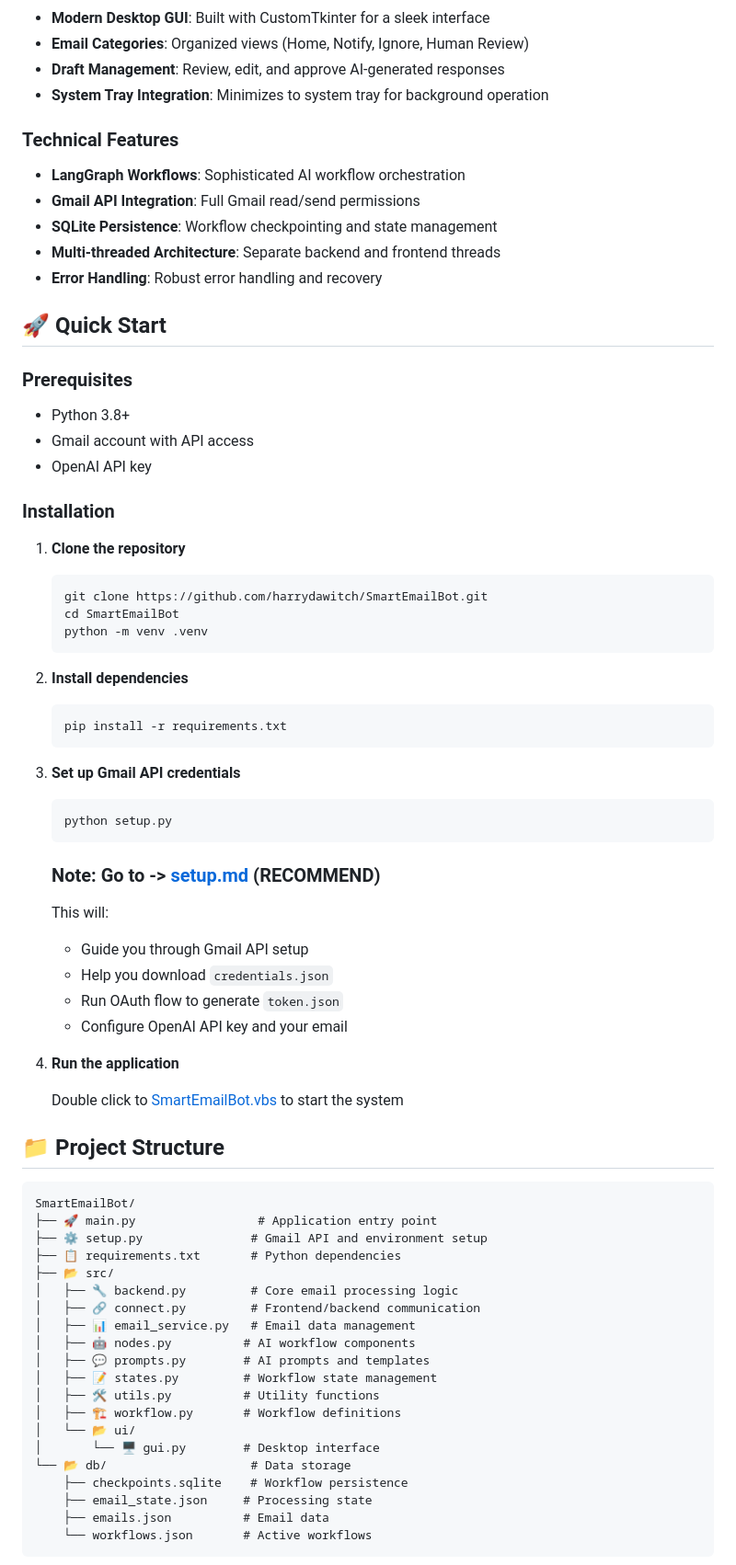
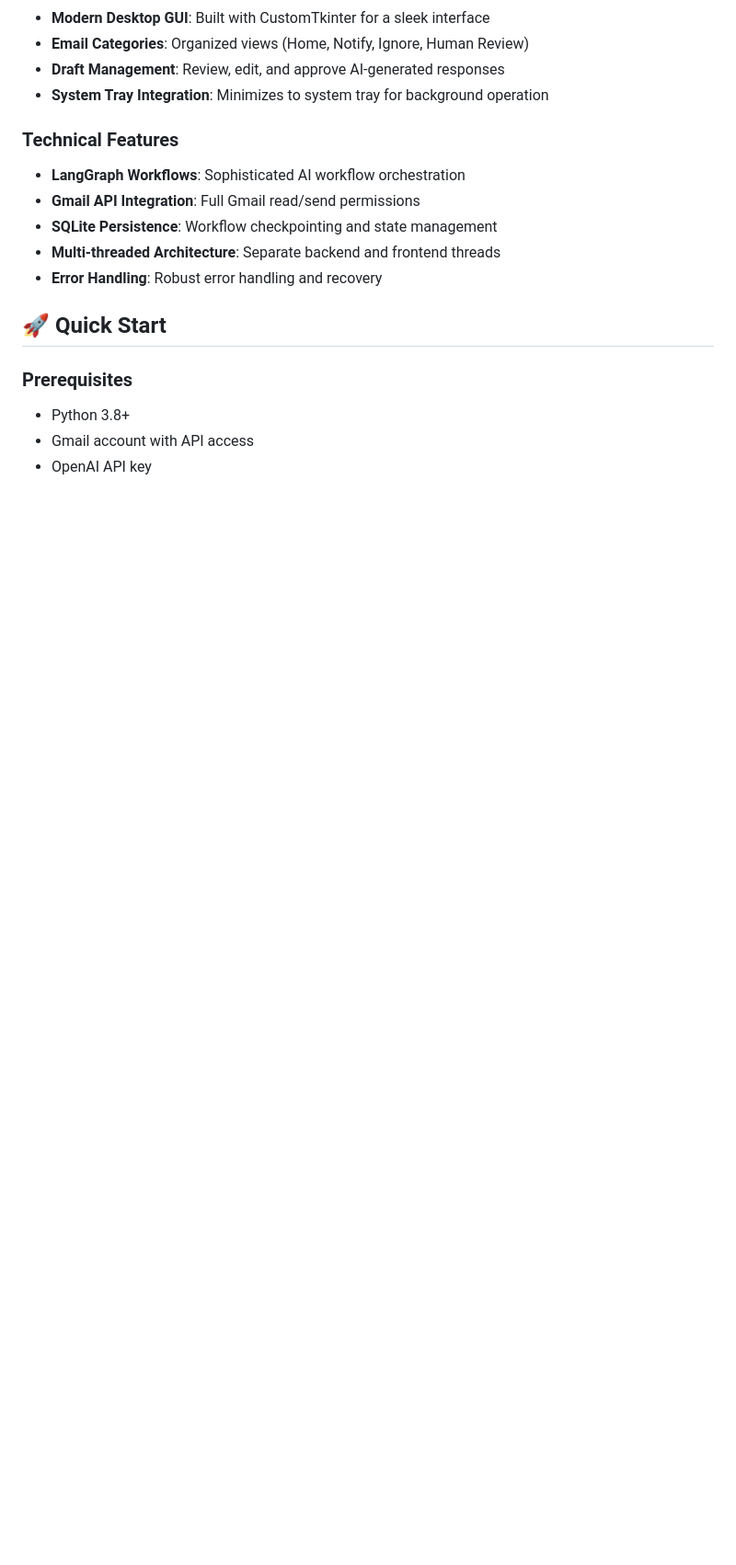
Before and after one commit to harrydawitch/AuraMail, a Markdown page: README.md, the part around one of its changes. Shown at 92% size. Drawn GitHub-style; blank space fills up the shorter version.

````diff
--- a/README.md
+++ b/README.md
@@ -32,61 +32,3 @@ An intelligent email automation system that monitors your Gmail inbox, classifie
 - Gmail account with API access
 - OpenAI API key
 
-### Installation
-
-1. **Clone the repository**
-   ```bash
-   git clone https://github.com/harrydawitch/SmartEmailBot.git
-   cd SmartEmailBot
-   python -m venv .venv
-   ```
-
-2. **Install dependencies**
-   ```bash
-   pip install -r requirements.txt
-   ```
-
-3. **Set up Gmail API credentials**
-   ```bash
-   python setup.py
-   ```
-   ### **Note**: Go to -> [**setup.md**](./setup.md) (RECOMMEND)
-
-   This will:
-   - Guide you through Gmail API setup
-   - Help you download `credentials.json`
-   - Run OAuth flow to generate `token.json`
-   - Configure OpenAI API key and your email
-
-
-4. **Run the application**
-
-   Double click to [SmartEmailBot.vbs](./SmartEmailBot.vbs) to start the system
-
-
-
-## 📁 Project Structure
-
-```
-SmartEmailBot/
-├── 🚀 main.py                 # Application entry point
-├── ⚙️ setup.py               # Gmail API and environment setup
-├── 📋 requirements.txt       # Python dependencies
-├── 📂 src/
-│   ├── 🔧 backend.py         # Core email processing logic
-│   ├── 🔗 connect.py         # Frontend/backend communication
-│   ├── 📊 email_service.py   # Email data management
-│   ├── 🤖 nodes.py          # AI workflow components
-│   ├── 💬 prompts.py        # AI prompts and templates
-│   ├── 📝 states.py         # Workflow state management
-│   ├── 🛠️ utils.py          # Utility functions
-│   ├── 🏗️ workflow.py       # Workflow definitions
-│   └── 📂 ui/
-│       └── 🖥️ gui.py        # Desktop interface
-└── 📂 db/                    # Data storage
-    ├── checkpoints.sqlite    # Workflow persistence
-    ├── email_state.json     # Processing state
-    ├── emails.json          # Email data
-    └── workflows.json       # Active workflows
-```
-
````
Also changed, not shown: other parts of README.md (+0 -24 lines).
